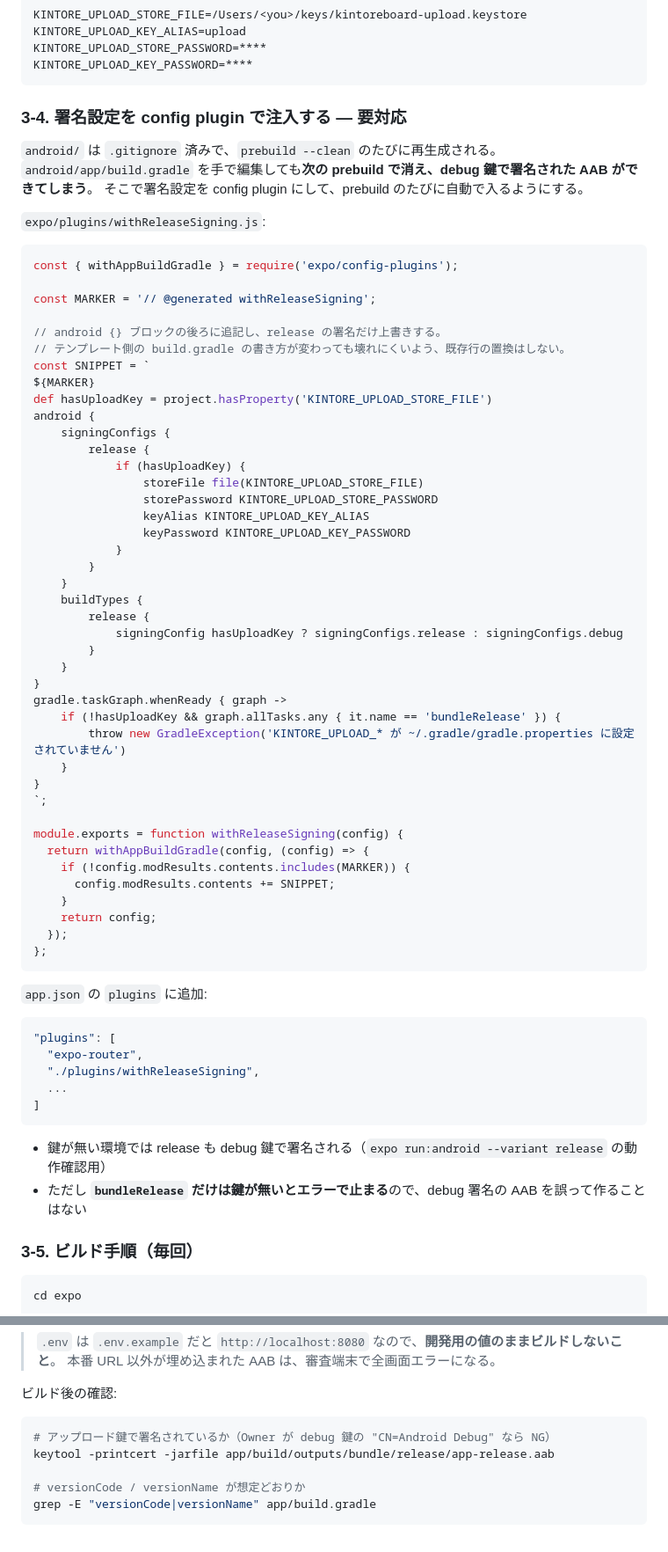
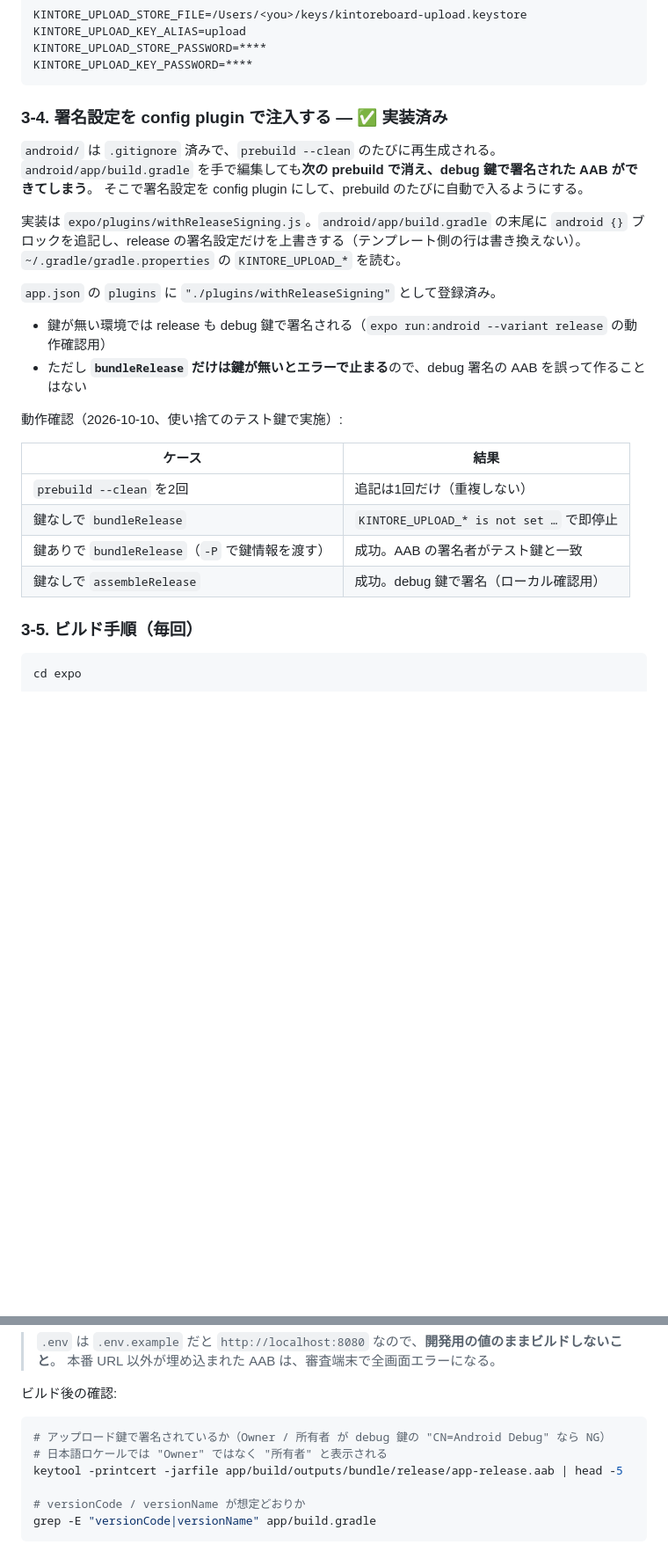
Before and after one commit to chaso-pa/kintore-board, a Markdown page: docs/google-play-submission.md, 2 parts joined by grey strips. Shown at 88% size. Drawn GitHub-style; blank space fills up the shorter version.

Commit message:
docs: 署名・本番 AAB ビルドの結果を手順書に反映
Co-Authored-By: Claude Opus 5.5 (1M context) <noreply@anthropic.com>

````diff
--- a/docs/google-play-submission.md
+++ b/docs/google-play-submission.md
@@ -297,70 +313,29 @@ KINTORE_UPLOAD_STORE_PASSWORD=****
 KINTORE_UPLOAD_KEY_PASSWORD=****
 ```
 
-### 3-4. 署名設定を config plugin で注入する — 要対応
+### 3-4. 署名設定を config plugin で注入する — ✅ 実装済み
 
 `android/` は `.gitignore` 済みで、`prebuild --clean` のたびに再生成される。
 `android/app/build.gradle` を手で編集しても**次の prebuild で消え、debug 鍵で署名された AAB ができてしまう**。
 そこで署名設定を config plugin にして、prebuild のたびに自動で入るようにする。
 
-`expo/plugins/withReleaseSigning.js`:
+実装は `expo/plugins/withReleaseSigning.js`。`android/app/build.gradle` の末尾に
+`android {}` ブロックを追記し、release の署名設定だけを上書きする（テンプレート側の行は書き換えない）。
+`~/.gradle/gradle.properties` の `KINTORE_UPLOAD_*` を読む。
 
-```js
-const { withAppBuildGradle } = require('expo/config-plugins');
-
-const MARKER = '// @generated withReleaseSigning';
-
-// android {} ブロックの後ろに追記し、release の署名だけ上書きする。
-// テンプレート側の build.gradle の書き方が変わっても壊れにくいよう、既存行の置換はしない。
-const SNIPPET = `
-${MARKER}
-def hasUploadKey = project.hasProperty('KINTORE_UPLOAD_STORE_FILE')
-android {
-    signingConfigs {
-        release {
-            if (hasUploadKey) {
-                storeFile file(KINTORE_UPLOAD_STORE_FILE)
-                storePassword KINTORE_UPLOAD_STORE_PASSWORD
-                keyAlias KINTORE_UPLOAD_KEY_ALIAS
-                keyPassword KINTORE_UPLOAD_KEY_PASSWORD
-            }
-        }
-    }
-    buildTypes {
-        release {
-            signingConfig hasUploadKey ? signingConfigs.release : signingConfigs.debug
-        }
-    }
-}
-gradle.taskGraph.whenReady { graph ->
-    if (!hasUploadKey && graph.allTasks.any { it.name == 'bundleRelease' }) {
-        throw new GradleException('KINTORE_UPLOAD_* が ~/.gradle/gradle.properties に設定されていません')
-    }
-}
-`;
-
-module.exports = function withReleaseSigning(config) {
-  return withAppBuildGradle(config, (config) => {
-    if (!config.modResults.contents.includes(MARKER)) {
-      config.modResults.contents += SNIPPET;
-    }
-    return config;
-  });
-};
-```
-
-`app.json` の `plugins` に追加:
-
-```jsonc
-"plugins": [
-  "expo-router",
-  "./plugins/withReleaseSigning",
-  ...
-]
-```
+`app.json` の `plugins` に `"./plugins/withReleaseSigning"` として登録済み。
 
 - 鍵が無い環境では release も debug 鍵で署名される（`expo run:android --variant release` の動作確認用）
 - ただし **`bundleRelease` だけは鍵が無いとエラーで止まる**ので、debug 署名の AAB を誤って作ることはない
+
+動作確認（2026-10-10、使い捨てのテスト鍵で実施）:
+
+| ケース | 結果 |
+| --- | --- |
+| `prebuild --clean` を2回 | 追記は1回だけ（重複しない） |
+| 鍵なしで `bundleRelease` | `KINTORE_UPLOAD_* is not set …` で即停止 |
+| 鍵ありで `bundleRelease`（`-P` で鍵情報を渡す） | 成功。AAB の署名者がテスト鍵と一致 |
+| 鍵なしで `assembleRelease` | 成功。debug 鍵で署名（ローカル確認用） |
 
 ### 3-5. ビルド手順（毎回）
 
@@ -389,8 +364,9 @@ cd android && ./gradlew bundleRelease
 ビルド後の確認:
 
 ```bash
-# アップロード鍵で署名されているか（Owner が debug 鍵の "CN=Android Debug" なら NG）
-keytool -printcert -jarfile app/build/outputs/bundle/release/app-release.aab
+# アップロード鍵で署名されているか（Owner / 所有者 が debug 鍵の "CN=Android Debug" なら NG）
+# 日本語ロケールでは "Owner" ではなく "所有者" と表示される
+keytool -printcert -jarfile app/build/outputs/bundle/release/app-release.aab | head -5
 
 # versionCode / versionName が想定どおりか
 grep -E "versionCode|versionName" app/build.gradle
````
Also changed, not shown: other parts of docs/google-play-submission.md (+25 -8 lines).
